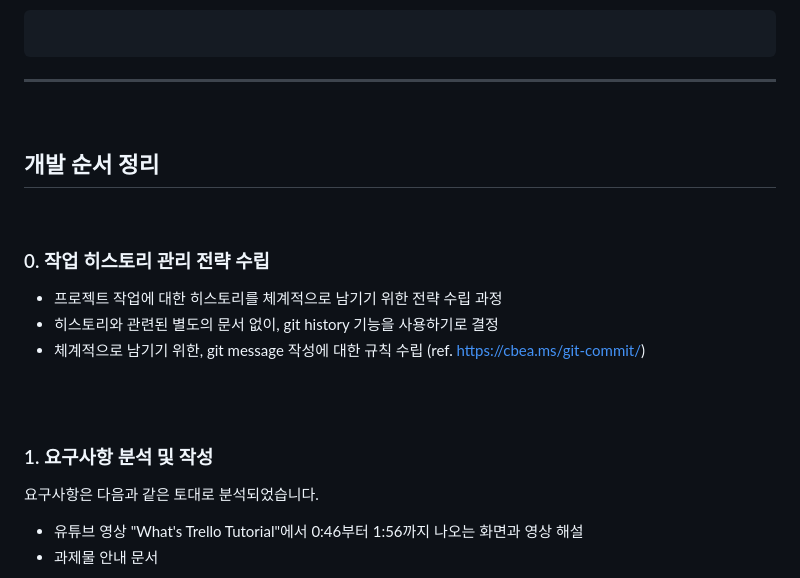
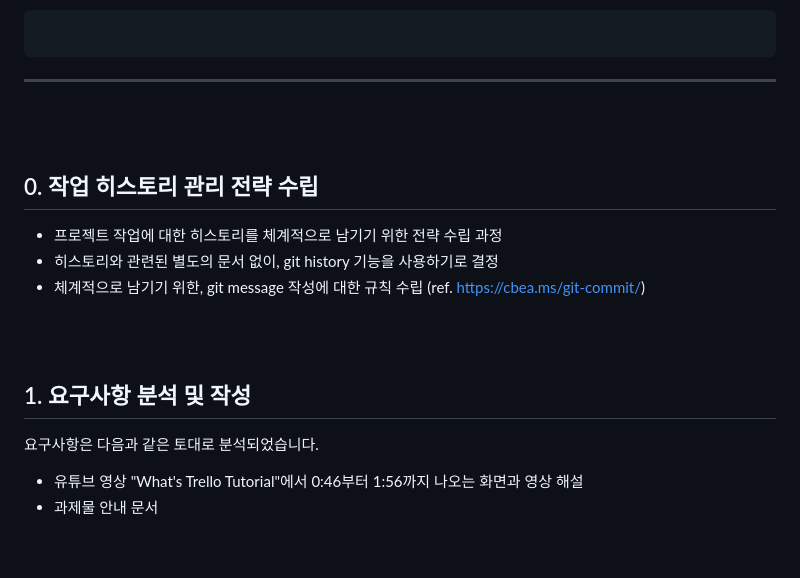
Before and after one commit to KwonMinho/mini-trello, a Markdown page: document/명세분석.md, the part around the change printed below. GitHub-like rendering; blank space fills up the shorter version.

```diff
--- a/document/명세분석.md
+++ b/document/명세분석.md
@@ -35,11 +32,9 @@
 
 <br>
 
-## 개발 순서 정리
-
 <br>
 
-### 0. 작업 히스토리 관리 전략 수립
+## 0. 작업 히스토리 관리 전략 수립
 
 - 프로젝트 작업에 대한 히스토리를 체계적으로 남기기 위한 전략 수립 과정
 - 히스토리와 관련된 별도의 문서 없이, git history 기능을 사용하기로 결정
@@ -48,7 +43,7 @@
 <br>
 <br>
 
-### 1. 요구사항 분석 및 작성
+## 1. 요구사항 분석 및 작성
 
 요구사항은 다음과 같은 토대로 분석되었습니다.
 
```
Also changed, not shown: other parts of document/명세분석.md (+12 -19 lines), document/설계설명.md (+25 -0 lines), document/images/usecase.png, 2 other files.
